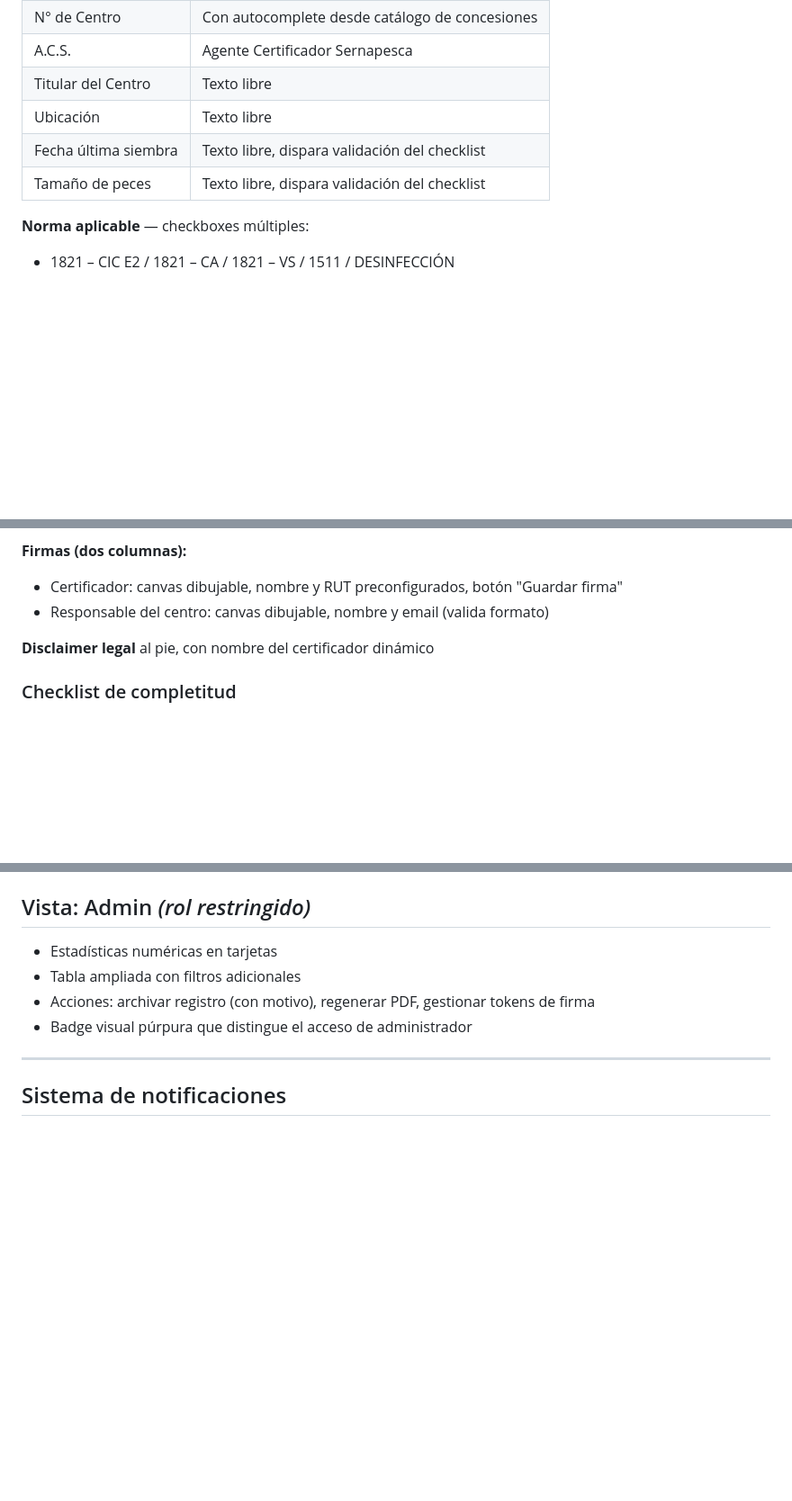
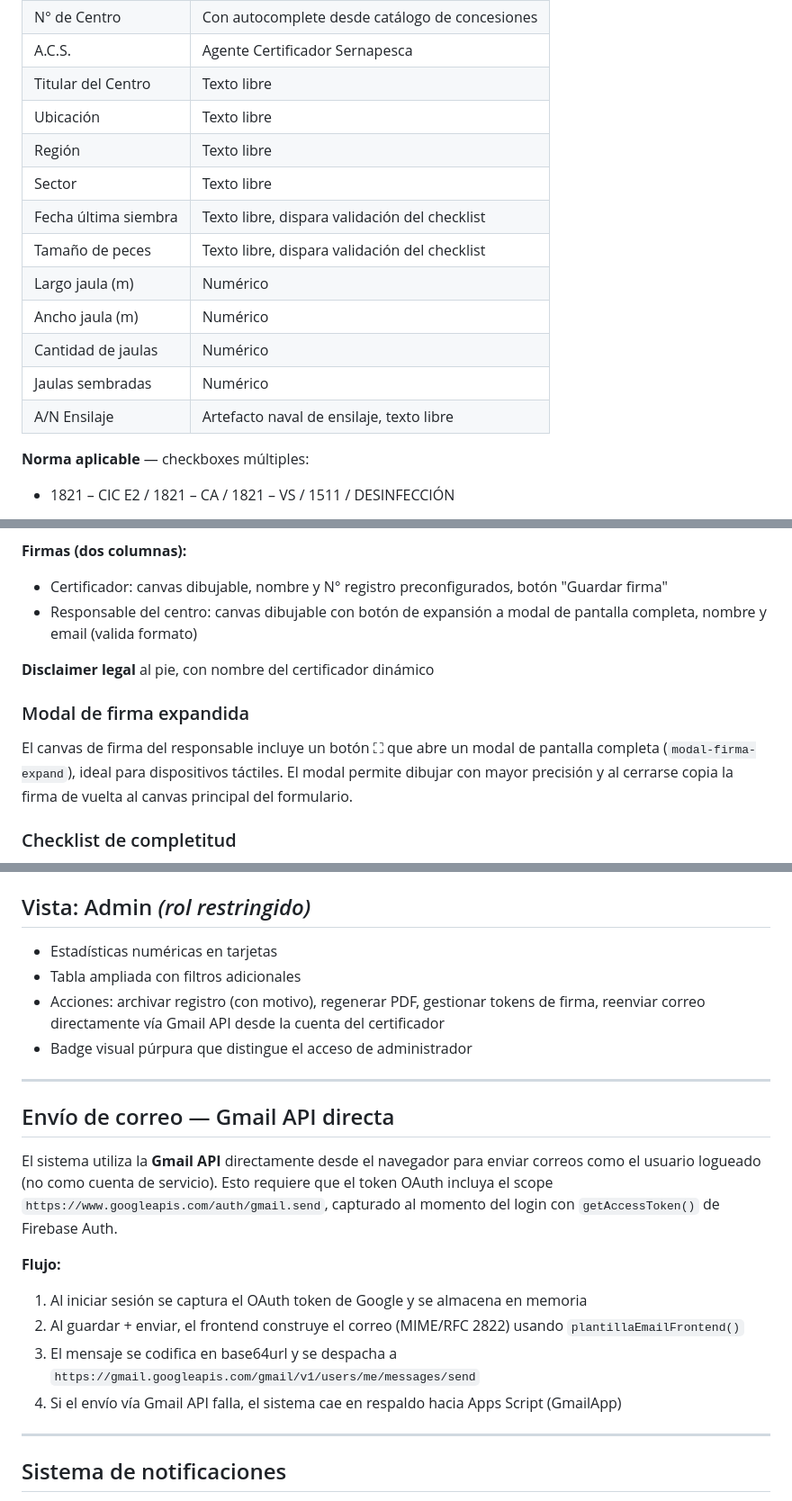
Before and after one commit to aldomellado1310-source/Certimar-1511-RV, a Markdown page: README.md, 3 parts joined by grey strips. Shown at 90% size. GitHub-like rendering; blank space fills up the shorter version.

```diff
--- a/README.md
+++ b/README.md
@@ -97,8 +105,15 @@ Simula un documento oficial en papel (`doc-paper`) con watermark de olas animada
 | A.C.S. | Agente Certificador Sernapesca |
 | Titular del Centro | Texto libre |
 | Ubicación | Texto libre |
+| Región | Texto libre |
+| Sector | Texto libre |
 | Fecha última siembra | Texto libre, dispara validación del checklist |
 | Tamaño de peces | Texto libre, dispara validación del checklist |
+| Largo jaula (m) | Numérico |
+| Ancho jaula (m) | Numérico |
+| Cantidad de jaulas | Numérico |
+| Jaulas sembradas | Numérico |
+| A/N Ensilaje | Artefacto naval de ensilaje, texto libre |
 
 **Norma aplicable** — checkboxes múltiples:
 - 1821 – CIC E2 / 1821 – CA / 1821 – VS / 1511 / DESINFECCIÓN
@@ -111,10 +126,14 @@ Simula un documento oficial en papel (`doc-paper`) con watermark de olas animada
 - Tipo de observación (checkboxes): EXTRACCION, DESNATURALIZACION, ALMACENAMIENTO, ESTRUCTURA, FONDEO, OTRO
 
 **Firmas (dos columnas):**
-- Certificador: canvas dibujable, nombre y RUT preconfigurados, botón "Guardar firma"
-- Responsable del centro: canvas dibujable, nombre y email (valida formato)
+- Certificador: canvas dibujable, nombre y N° registro preconfigurados, botón "Guardar firma"
+- Responsable del centro: canvas dibujable con botón de expansión a modal de pantalla completa, nombre y email (valida formato)
 
 **Disclaimer legal** al pie, con nombre del certificador dinámico
+
+### Modal de firma expandida
+
+El canvas de firma del responsable incluye un botón ⛶ que abre un modal de pantalla completa (`modal-firma-expand`), ideal para dispositivos táctiles. El modal permite dibujar con mayor precisión y al cerrarse copia la firma de vuelta al canvas principal del formulario.
 
 ### Checklist de completitud
 
@@ -148,8 +167,20 @@ Captura foto desde cámara del dispositivo o permite adjuntar imagen/PDF existen
 
 - Estadísticas numéricas en tarjetas
 - Tabla ampliada con filtros adicionales
-- Acciones: archivar registro (con motivo), regenerar PDF, gestionar tokens de firma
+- Acciones: archivar registro (con motivo), regenerar PDF, gestionar tokens de firma, reenviar correo directamente vía Gmail API desde la cuenta del certificador
 - Badge visual púrpura que distingue el acceso de administrador
+
+---
+
+## Envío de correo — Gmail API directa
+
+El sistema utiliza la **Gmail API** directamente desde el navegador para enviar correos como el usuario logueado (no como cuenta de servicio). Esto requiere que el token OAuth incluya el scope `https://www.googleapis.com/auth/gmail.send`, capturado al momento del login con `getAccessToken()` de Firebase Auth.
+
+**Flujo:**
+1. Al iniciar sesión se captura el OAuth token de Google y se almacena en memoria
+2. Al guardar + enviar, el frontend construye el correo (MIME/RFC 2822) usando `plantillaEmailFrontend()`
+3. El mensaje se codifica en base64url y se despacha a `https://gmail.googleapis.com/gmail/v1/users/me/messages/send`
+4. Si el envío vía Gmail API falla, el sistema cae en respaldo hacia Apps Script (GmailApp)
 
 ---
 
```
Also changed, not shown: other parts of README.md (+57 -14 lines).
